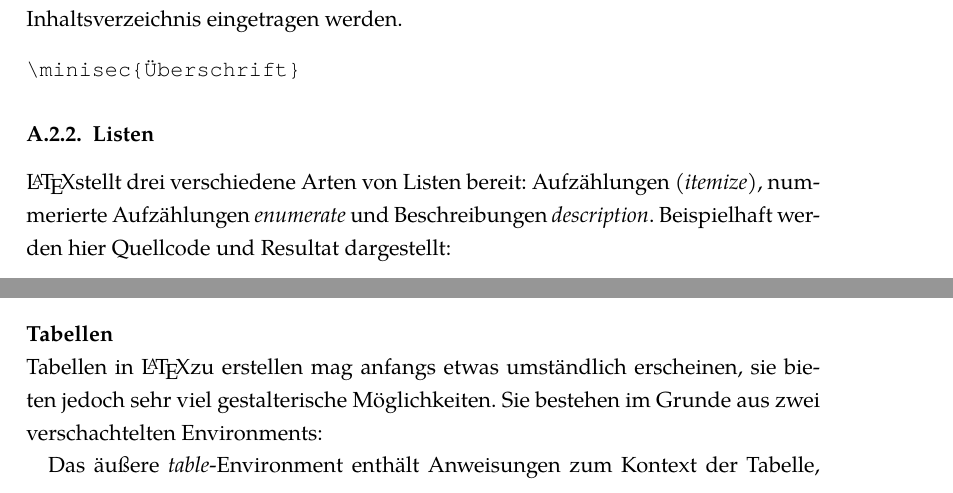
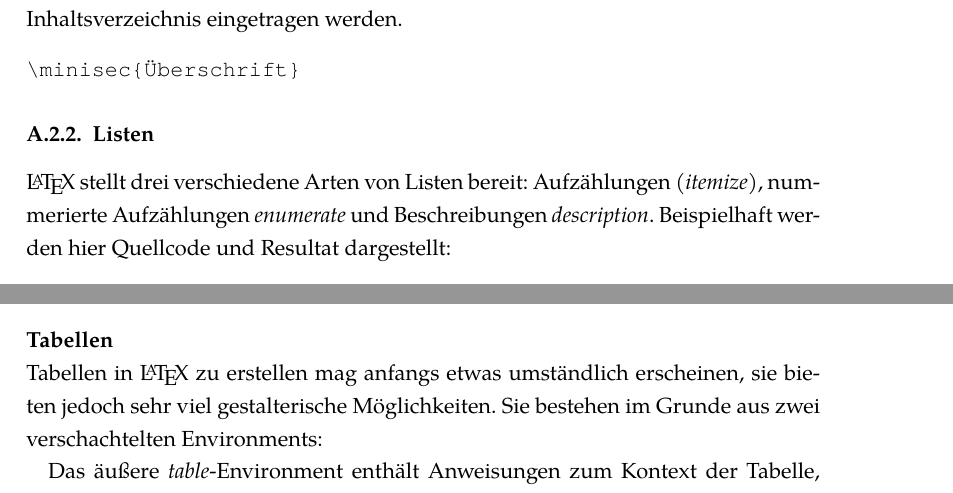
Before and after one commit to UniRegensburg/mi-document-templates, a LaTeX thesis (latex/document.tex, which reads latex/latex.tex): two parts of pages 27 and 29 of 36, joined at a grey line, cut so that both start at the same text. Compiled offline with XeLaTeX; a LaTeX package or settings file that is missing is left out.

Commit message:
add missing space after \LaTeX

```diff
--- a/latex/latex.tex
+++ b/latex/latex.tex
@@ -48,7 +48,7 @@ Darüber hinaus existieren noch kleinere Zwischen-Überschriften, die nicht in d
 
 \subsection{Listen}
 
-\LaTeX stellt drei verschiedene Arten von Listen bereit: Aufzählungen \emph{(itemize)}, nummerierte Aufzählungen \emph{enumerate} und Beschreibungen \emph{description}.
+\LaTeX{} stellt drei verschiedene Arten von Listen bereit: Aufzählungen \emph{(itemize)}, nummerierte Aufzählungen \emph{enumerate} und Beschreibungen \emph{description}.
 Beispielhaft werden hier Quellcode und Resultat dargestellt:
 
 \minisec{Aufzählung}
@@ -150,7 +150,7 @@ Das Ergebnis beider Varianten sieht so aus:
 
 \minisec{Tabellen}
 
-Tabellen in \LaTeX zu erstellen mag anfangs etwas umständlich erscheinen, sie bieten jedoch sehr viel gestalterische Möglichkeiten.
+Tabellen in \LaTeX{} zu erstellen mag anfangs etwas umständlich erscheinen, sie bieten jedoch sehr viel gestalterische Möglichkeiten.
 Sie bestehen im Grunde aus zwei verschachtelten Environments:
 
 Das äußere \textit{table}-Environment enthält Anweisungen zum Kontext der Tabelle, beispielsweise Label, Tabellenbeschreibung und die Platzierung im Text.
```
